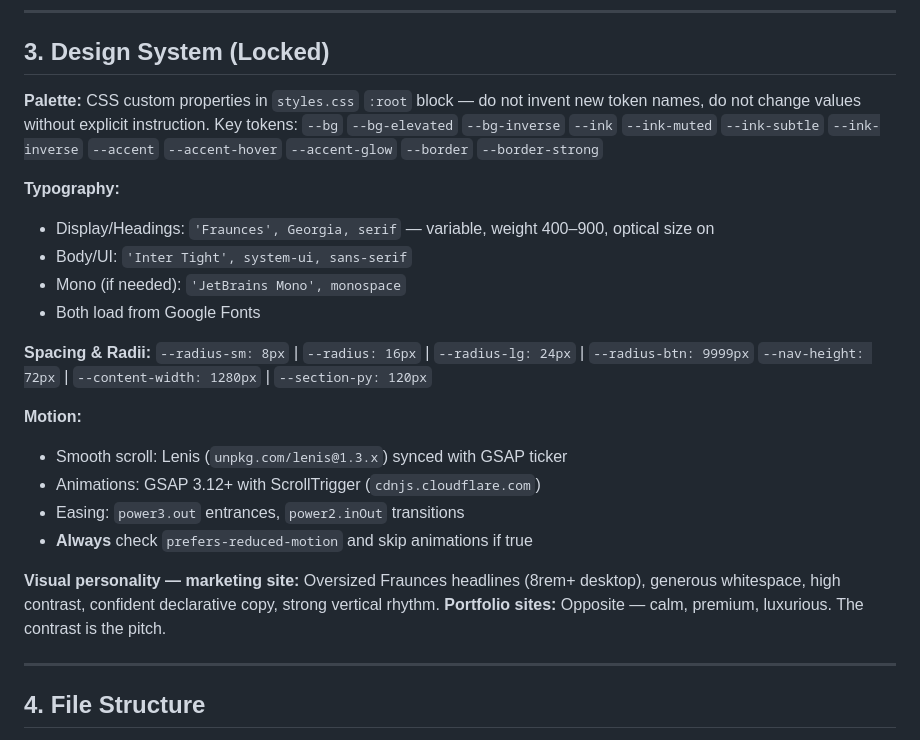
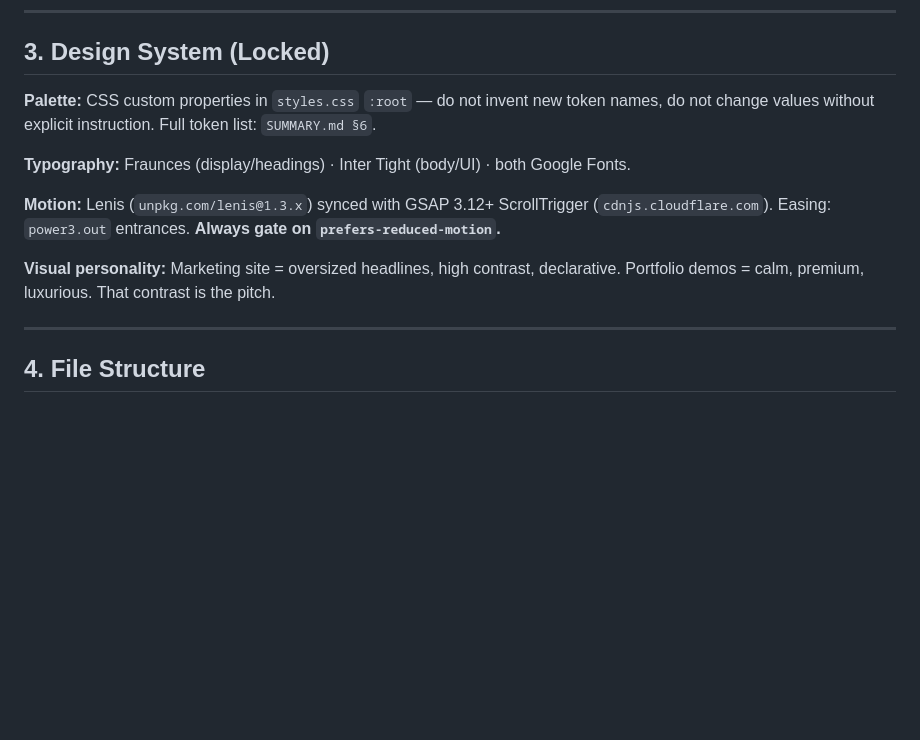
Before and after one commit to Matthew-Abython/abython.com-website, a Markdown page: CLAUDE.md, the part around one of its changes. GitHub-like rendering; blank space fills up the shorter version.

```diff
--- a/CLAUDE.md
+++ b/CLAUDE.md
@@ -55,27 +55,13 @@ Live in production. Restyling surrounding HTML/CSS is fine. Modifying the logic/
 
 ## 3. Design System (Locked)
 
-**Palette:** CSS custom properties in `styles.css` `:root` block — do not invent new token names, do not change values without explicit instruction.
-Key tokens: `--bg` `--bg-elevated` `--bg-inverse` `--ink` `--ink-muted` `--ink-subtle` `--ink-inverse` `--accent` `--accent-hover` `--accent-glow` `--border` `--border-strong`
+**Palette:** CSS custom properties in `styles.css` `:root` — do not invent new token names, do not change values without explicit instruction. Full token list: `SUMMARY.md §6`.
 
-**Typography:**
-- Display/Headings: `'Fraunces', Georgia, serif` — variable, weight 400–900, optical size on
-- Body/UI: `'Inter Tight', system-ui, sans-serif`
-- Mono (if needed): `'JetBrains Mono', monospace`
-- Both load from Google Fonts
+**Typography:** Fraunces (display/headings) · Inter Tight (body/UI) · both Google Fonts.
 
-**Spacing & Radii:**
-`--radius-sm: 8px` | `--radius: 16px` | `--radius-lg: 24px` | `--radius-btn: 9999px`
-`--nav-height: 72px` | `--content-width: 1280px` | `--section-py: 120px`
+**Motion:** Lenis (`unpkg.com/lenis@1.3.x`) synced with GSAP 3.12+ ScrollTrigger (`cdnjs.cloudflare.com`). Easing: `power3.out` entrances. **Always gate on `prefers-reduced-motion`.**
 
-**Motion:**
-- Smooth scroll: Lenis (`unpkg.com/lenis@1.3.x`) synced with GSAP ticker
-- Animations: GSAP 3.12+ with ScrollTrigger (`cdnjs.cloudflare.com`)
-- Easing: `power3.out` entrances, `power2.inOut` transitions
-- **Always** check `prefers-reduced-motion` and skip animations if true
-
-**Visual personality — marketing site:** Oversized Fraunces headlines (8rem+ desktop), generous whitespace, high contrast, confident declarative copy, strong vertical rhythm.
-**Portfolio sites:** Opposite — calm, premium, luxurious. The contrast is the pitch.
+**Visual personality:** Marketing site = oversized headlines, high contrast, declarative. Portfolio demos = calm, premium, luxurious. That contrast is the pitch.
 
 ---
 
```
Also changed, not shown: other parts of CLAUDE.md (+1 -20 lines), SUMMARY.md (+7 -26 lines).
